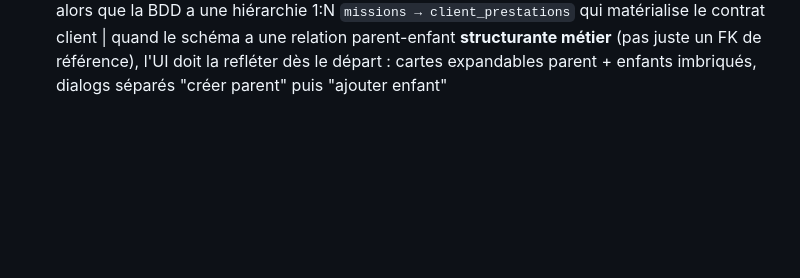
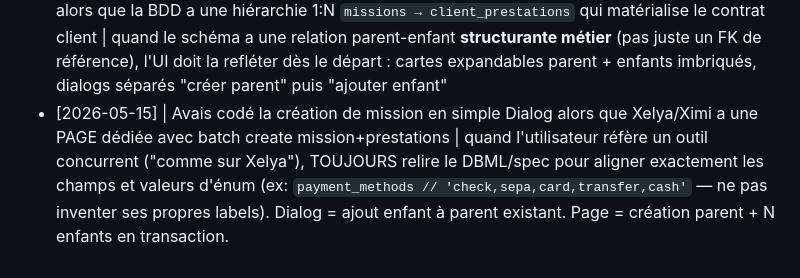
Before and after one commit to TheFury59/AsphaProCrm, a Markdown page: aspha_pro/tasks/lessons.md, the part around the change. GitHub-like rendering; blank space fills up the shorter version.

Commit message:
docs(lessons): +1 LRN aligner sur DBML quand l'utilisateur refere un concurrent

```diff
--- a/aspha_pro/tasks/lessons.md
+++ b/aspha_pro/tasks/lessons.md
@@ -34,3 +34,4 @@ Format : `[YYYY-MM-DD] | ce qui a mal tourné | règle pour l'éviter`
 - [2026-05-15] | Cascade d'invalidation React Query : mutations addresses/contacts d'un client n'invalidaient pas le calendar (qui eager-load ces données) | helper `invalidateClientCascade` qui invalide `['client', id, sub]` + `['clients']` + `['interventions']` + `['planning']` en batch sur chaque mutation
 - [2026-05-15] | `TypeError: rows.filter is not a function` sur QuotesListPage parce que le hook retournait la pagination Laravel double-wrappée (`['data' => $paginate]` + `paginate.data = [...]`) | toujours **normaliser** côté hook avec un helper `unwrapPaginated<T>()` qui détecte le double-wrap et retourne `{ data: T[], meta: {...} }` cohérent — sinon les composants finissent par accéder à un objet au lieu d'un array et plantent au runtime
 - [2026-05-15] | `ClientMissionsTab` listait `client_prestations` à plat sans grouper par mission, alors que la BDD a une hiérarchie 1:N `missions → client_prestations` qui matérialise le contrat client | quand le schéma a une relation parent-enfant **structurante métier** (pas juste un FK de référence), l'UI doit la refléter dès le départ : cartes expandables parent + enfants imbriqués, dialogs séparés "créer parent" puis "ajouter enfant"
+- [2026-05-15] | Avais codé la création de mission en simple Dialog alors que Xelya/Ximi a une PAGE dédiée avec batch create mission+prestations | quand l'utilisateur réfère un outil concurrent ("comme sur Xelya"), TOUJOURS relire le DBML/spec pour aligner exactement les champs et valeurs d'énum (ex: `payment_methods // 'check,sepa,card,transfer,cash'` — ne pas inventer ses propres labels). Dialog = ajout enfant à parent existant. Page = création parent + N enfants en transaction.
```
